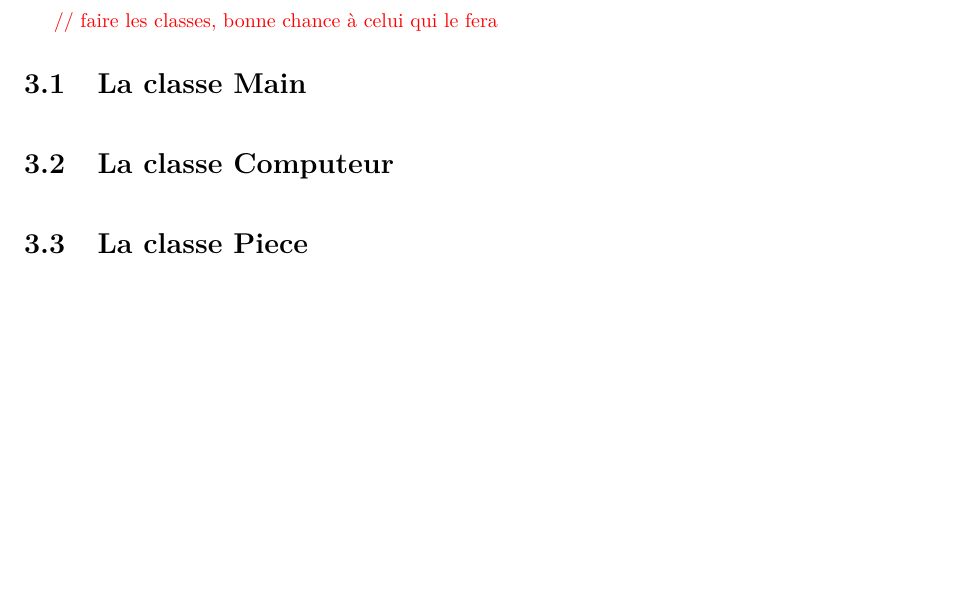
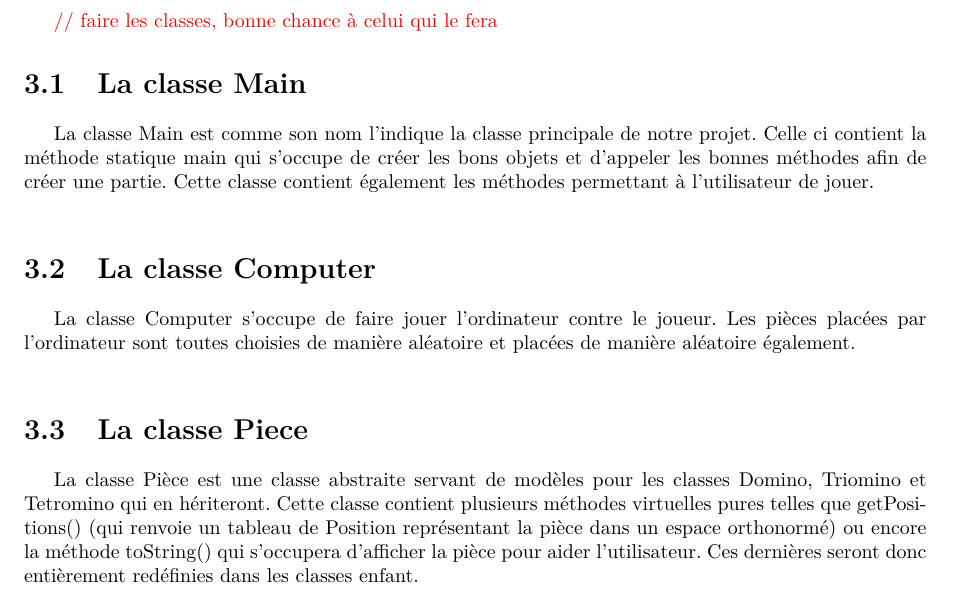
Before and after one commit to AntoineCuinet/Projet_APOO, a LaTeX document (Rapport/Rapport_CUINET_QUENTIN.tex): part of page 5 of 10 before the commit and part of page 5 of 11 after it, cut so that both start at the same text, the shorter picture padded with empty space. Compiled offline with pdfLaTeX.

Commit message:
rapport suite vite fait

```diff
--- a/Rapport/Rapport_CUINET_QUENTIN.tex
+++ b/Rapport/Rapport_CUINET_QUENTIN.tex
@@ -215,12 +215,29 @@ Le jeu dispose de 10 classes.
 \color{black}
 
 \section{La classe Main}
+
+La classe Main est comme son nom l'indique la classe principale de notre projet.
+Celle ci contient la méthode statique main qui s'occupe de créer les bons objets et
+d'appeler les bonnes méthodes afin de créer une partie.
+Cette classe contient également les méthodes permettant à l'utilisateur de jouer.
+
 \bigskip
 
-\section{La classe Computeur}
+\section{La classe Computer}
+
+La classe Computer s'occupe de faire jouer l'ordinateur contre le joueur. Les pièces placées
+par l'ordinateur sont toutes choisies de manière aléatoire et placées de manière aléatoire également.
+
 \bigskip
 
 \section{La classe Piece}
+
+La classe Pièce est une classe abstraite servant de modèles pour les classes Domino, Triomino et Tetromino
+qui en hériteront.
+Cette classe contient plusieurs méthodes virtuelles pures telles que getPositions() (qui renvoie un tableau de Position représentant
+la pièce dans un espace orthonormé) ou encore la méthode toString() qui s'occupera d'afficher la pièce pour aider
+l'utilisateur. Ces dernières seront donc entièrement redéfinies dans les classes enfant.
+
 \bigskip
 
 \section{La classe Grid}
```
Also changed, not shown: Rapport/Rapport_CUINET_QUENTIN.pdf, 3 other files.
